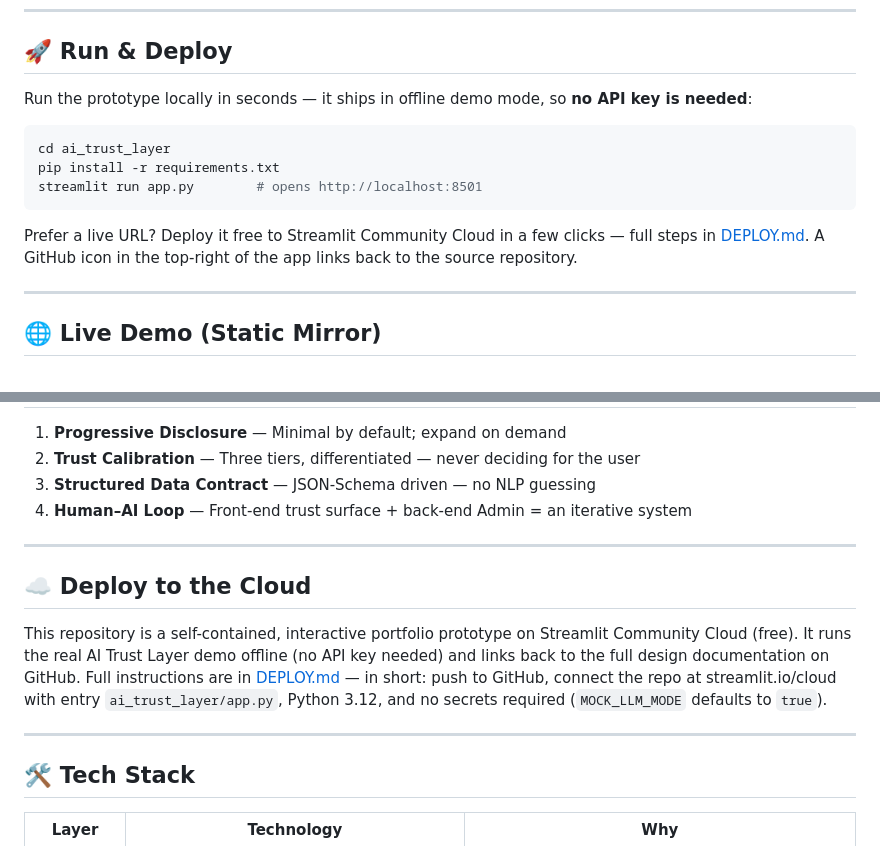
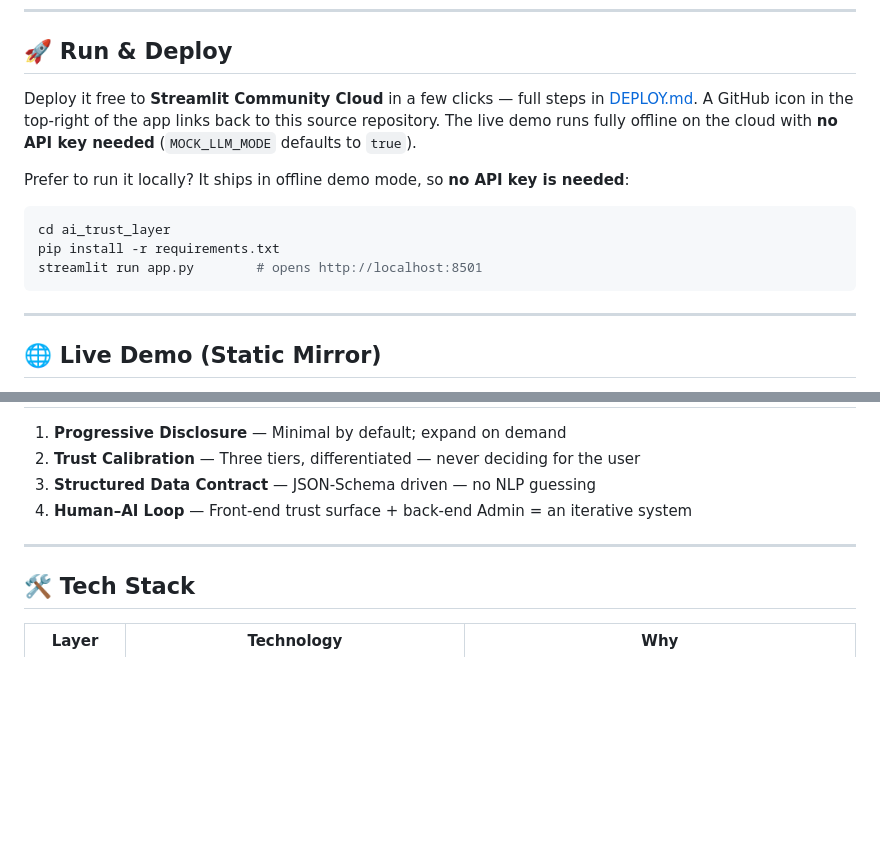
Before and after one commit to blueruins42/AI_Trust_Layer_prototype, a Markdown page: README.md, 2 parts joined by grey strips. GitHub-like rendering; blank space fills up the shorter version.

Commit message:
docs: reorder Run & Deploy (cloud first, local second); drop redundant Deploy to the Cloud section

````diff
--- a/README.md
+++ b/README.md
@@ -10,15 +10,15 @@
 
 ## 🚀 Run & Deploy
 
-Run the prototype locally in seconds — it ships in offline demo mode, so **no API key is needed**:
+Deploy it free to **Streamlit Community Cloud** in a few clicks — full steps in [DEPLOY.md](DEPLOY.md). A GitHub icon in the top-right of the app links back to this source repository. The live demo runs fully offline on the cloud with **no API key needed** (`MOCK_LLM_MODE` defaults to `true`).
+
+Prefer to run it locally? It ships in offline demo mode, so **no API key is needed**:
 
 ```bash
 cd ai_trust_layer
 pip install -r requirements.txt
 streamlit run app.py        # opens http://localhost:8501
 ```
-
-Prefer a live URL? Deploy it free to Streamlit Community Cloud in a few clicks — full steps in [DEPLOY.md](DEPLOY.md). A GitHub icon in the top-right of the app links back to the source repository.
 
 ---
 
@@ -114,12 +114,6 @@ flowchart LR
 
 ---
 
-## ☁️ Deploy to the Cloud
-
-This repository is a self-contained, interactive portfolio prototype on Streamlit Community Cloud (free). It runs the real AI Trust Layer demo offline (no API key needed) and links back to the full design documentation on GitHub. Full instructions are in [DEPLOY.md](DEPLOY.md) — in short: push to GitHub, connect the repo at streamlit.io/cloud with entry `ai_trust_layer/app.py`, Python 3.12, and no secrets required (`MOCK_LLM_MODE` defaults to `true`).
-
----
-
 ## 🛠️ Tech Stack
 
 | Layer | Technology | Why |
````
